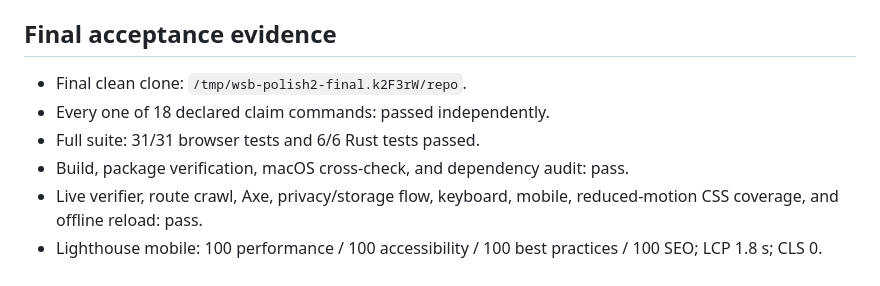
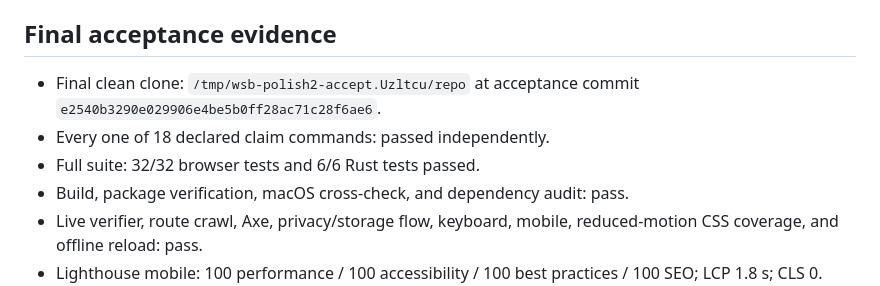
Before and after one commit to B-Divyesh/sf-worktree-secret-broker, a Markdown page: .factory/polish-2.md, the part around the change. Rendered like a GitHub page.

Commit message:
docs: finalize clean-clone acceptance evidence

```diff
--- a/.factory/polish-2.md
+++ b/.factory/polish-2.md
@@ -28,9 +28,10 @@ evidence records `afterSkip: MAIN` and `routeFocus: H1`.
 
 ## Final acceptance evidence
 
-- Final clean clone: `/tmp/wsb-polish2-final.k2F3rW/repo`.
+- Final clean clone: `/tmp/wsb-polish2-accept.Uzltcu/repo` at acceptance
+  commit `e2540b3290e029906e4be5b0ff28ac71c28f6ae6`.
 - Every one of 18 declared claim commands: passed independently.
-- Full suite: 31/31 browser tests and 6/6 Rust tests passed.
+- Full suite: 32/32 browser tests and 6/6 Rust tests passed.
 - Build, package verification, macOS cross-check, and dependency audit: pass.
 - Live verifier, route crawl, Axe, privacy/storage flow, keyboard, mobile,
   reduced-motion CSS coverage, and offline reload: pass.
```
Also changed, not shown: .factory/handoff.md (+3 -3 lines).
